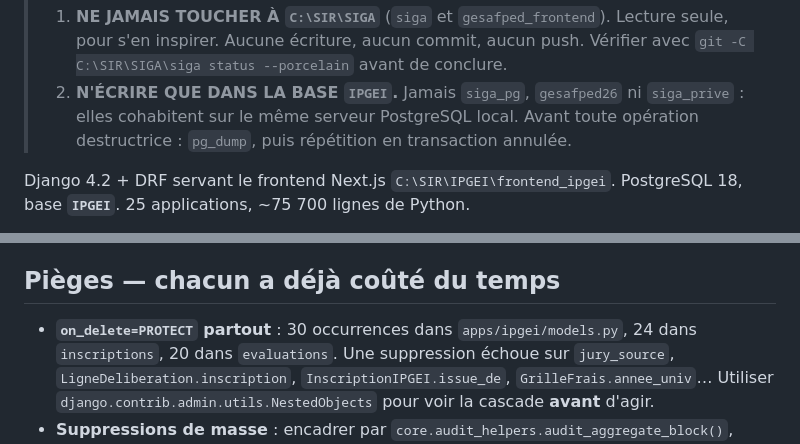
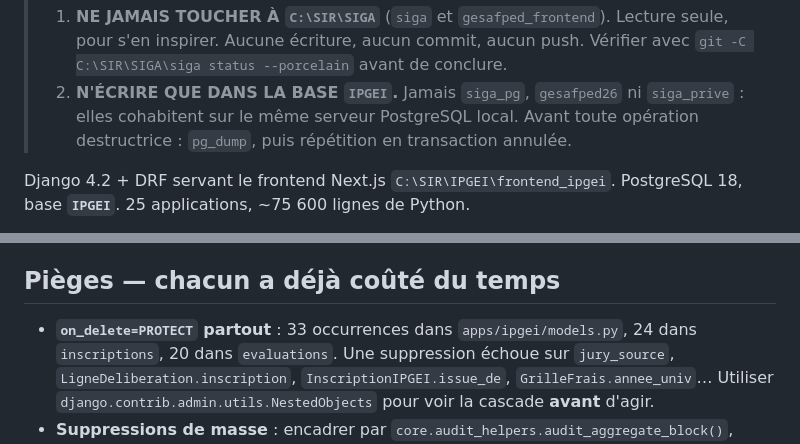
Before and after one commit to dr-ahmedsejad/backend_ipgei, a Markdown page: CLAUDE.md, 2 parts joined by grey strips. Rendered like a GitHub page.

```diff
--- a/CLAUDE.md
+++ b/CLAUDE.md
@@ -11,5 +11,5 @@
 >    transaction annulée.
 
 Django 4.2 + DRF servant le frontend Next.js `C:\SIR\IPGEI\frontend_ipgei`.
-PostgreSQL 18, base **`IPGEI`**. 25 applications, ~75 700 lignes de Python.
+PostgreSQL 18, base **`IPGEI`**. 25 applications, ~75 600 lignes de Python.
 
@@ -76,7 +97,7 @@ remplace la moyenne que s'il est meilleur.
 
 ## Pièges — chacun a déjà coûté du temps
 
-- **`on_delete=PROTECT` partout** : 30 occurrences dans `apps/ipgei/models.py`,
+- **`on_delete=PROTECT` partout** : 33 occurrences dans `apps/ipgei/models.py`,
   24 dans `inscriptions`, 20 dans `evaluations`. Une suppression échoue sur
   `jury_source`, `LigneDeliberation.inscription`, `InscriptionIPGEI.issue_de`,
   `GrilleFrais.annee_univ`… Utiliser `django.contrib.admin.utils.NestedObjects`
```
Also changed, not shown: other parts of CLAUDE.md (+30 -5 lines).
